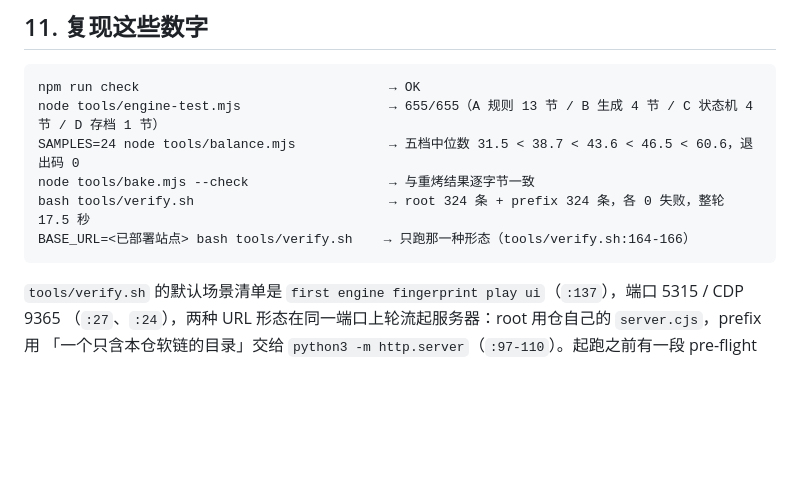
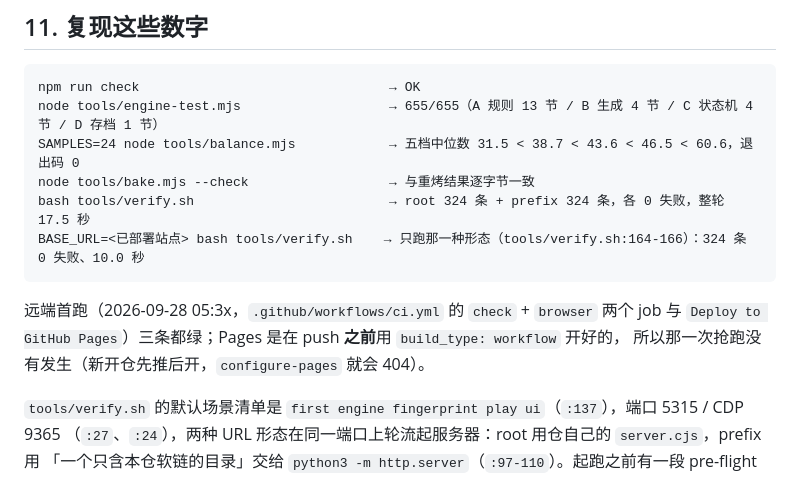
Before and after one commit to z-biz-game/z-biz-game-kenken-cos, a Markdown page: DESIGN.md, the part around the change. Rendered like a GitHub page; blank space fills up the shorter version.

````diff
--- a/DESIGN.md
+++ b/DESIGN.md
@@ -180,8 +180,12 @@ node tools/engine-test.mjs                   → 655/655（A 规则 13 节 / B
 SAMPLES=24 node tools/balance.mjs            → 五档中位数 31.5 < 38.7 < 43.6 < 46.5 < 60.6，退出码 0
 node tools/bake.mjs --check                  → 与重烤结果逐字节一致
 bash tools/verify.sh                         → root 324 条 + prefix 324 条，各 0 失败，整轮 17.5 秒
-BASE_URL=<已部署站点> bash tools/verify.sh    → 只跑那一种形态（tools/verify.sh:164-166）
+BASE_URL=<已部署站点> bash tools/verify.sh    → 只跑那一种形态（tools/verify.sh:164-166）：324 条 0 失败、10.0 秒
 ```
+
+远端首跑（2026-09-28 05:3x，`.github/workflows/ci.yml` 的 `check` + `browser` 两个 job 与
+`Deploy to GitHub Pages`）三条都绿；Pages 是在 push **之前**用 `build_type: workflow` 开好的，
+所以那一次抢跑没有发生（新开仓先推后开，`configure-pages` 就会 404）。
 
 `tools/verify.sh` 的默认场景清单是 `first engine fingerprint play ui`（`:137`），端口 5315 / CDP 9365
 （`:27`、`:24`），两种 URL 形态在同一端口上轮流起服务器：root 用仓自己的 `server.cjs`，prefix 用
````
Also changed, not shown: README.md (+6 -3 lines).
